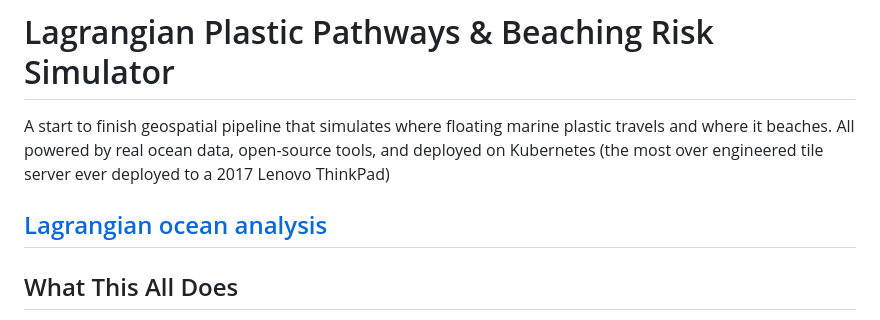
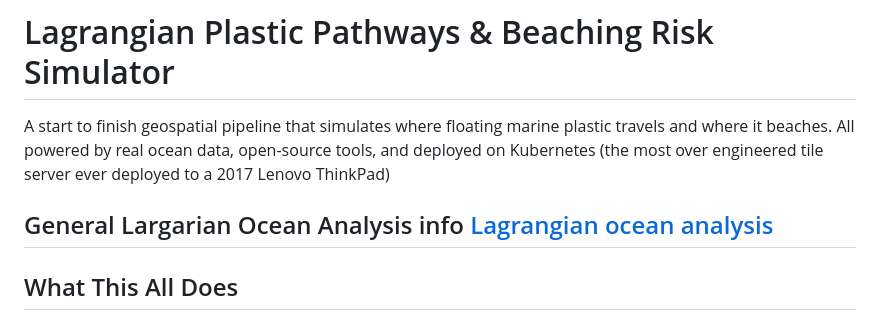
Before and after one commit to alecbiles-code/lagrangian-plastic, a Markdown page: README.md, the part around one of its changes. GitHub-like rendering.

```diff
--- a/README.md
+++ b/README.md
@@ -2,7 +2,7 @@
 
 A start to finish geospatial pipeline that simulates where floating marine plastic travels and where it beaches. All powered by real ocean data, open-source tools, and deployed on Kubernetes (the most over engineered tile server ever deployed to a 2017 Lenovo ThinkPad)
 
-
+General Largarian Ocean Analysis info
 [Lagrangian ocean analysis](<https://en.wikipedia.org/wiki/Lagrangian_ocean_analysis>)
 ---
 
```
Also changed, not shown: other parts of README.md (+2 -2 lines).
